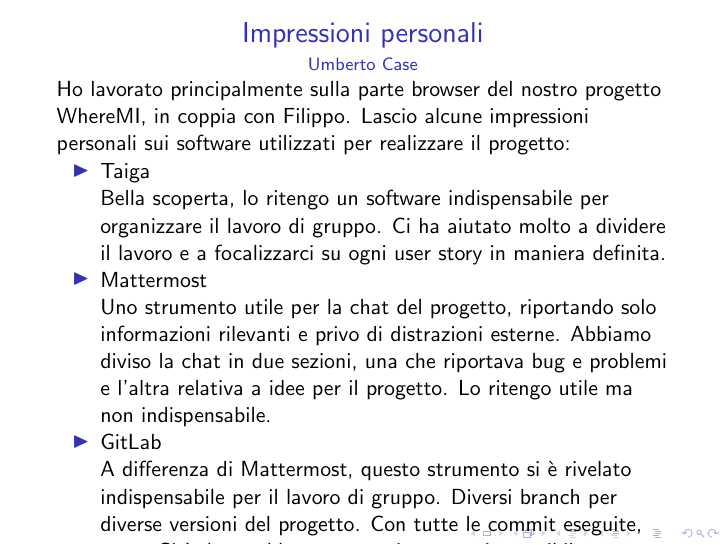
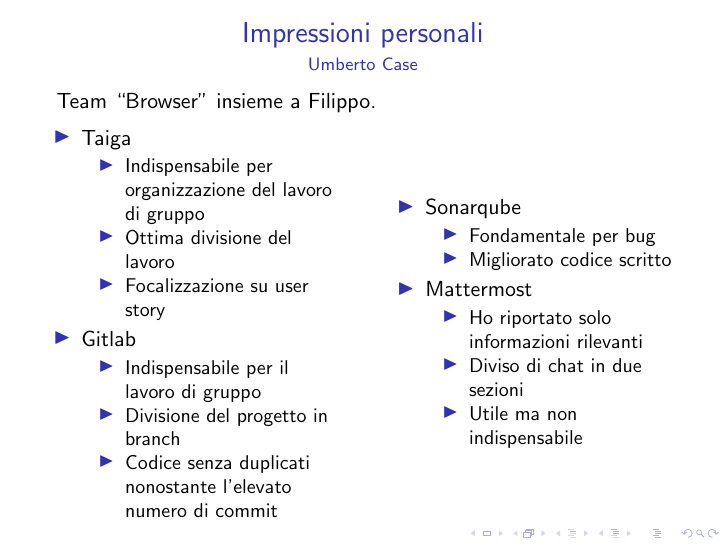
Before and after one commit to FrancescoCerio/WhereMI, LaTeX slides (Relazione/bozza slide 2/bozza_slide.tex): page 16 of 20. Compiled offline with pdfLaTeX.

Commit message:
impressioni Umberto

```diff
--- a/Relazione/bozza slide 2/bozza_slide.tex
+++ b/Relazione/bozza slide 2/bozza_slide.tex
@@ -391,26 +391,38 @@
 \begin{frame}
 \frametitle{Impressioni personali}
 \framesubtitle{Umberto Case}
-Ho lavorato principalmente sulla parte browser del nostro progetto WhereMI, in coppia con Filippo.
-Lascio alcune impressioni personali sui software utilizzati per realizzare il progetto:
+Team “Browser” insieme a Filippo.
+\begin{columns}
+\column{0.5\textwidth}
 \begin{itemize}
-\item Taiga\\
-Bella scoperta, lo ritengo un software indispensabile per organizzare il lavoro di gruppo.
-Ci ha aiutato molto a dividere il lavoro e a focalizzarci su ogni user story in maniera definita.
-
-\item Mattermost\\
-Uno strumento utile per la chat del progetto, riportando solo informazioni rilevanti e privo di distrazioni esterne.
-Abbiamo diviso la chat in due sezioni, una che riportava bug e problemi e l’altra relativa a idee per il progetto.
-Lo ritengo utile ma non indispensabile.
-
-\item GitLab\\
-A differenza di Mattermost, questo strumento si è rivelato indispensabile per il lavoro di gruppo.
-Diversi branch per diverse versioni del progetto.
-Con tutte le commit eseguite, senza GitLab, sarebbe stato praticamente impossibile avere sempre il codice aggiornato e senza duplicati o contrasti.
-
-\item SonarQube\\
-Strumento che non conoscevo, è stato fondamentale per trovare bug e migliorare complessivamente il codice scritto.
- \end{itemize}
+	\item Taiga
+	\begin{itemize}
+		\item Indispensabile per organizzazione del lavoro di gruppo
+		\item Ottima divisione del lavoro
+		\item Focalizzazione su user story
+	\end{itemize}
+	\item Gitlab
+	\begin{itemize}
+		\item Indispensabile per il lavoro di gruppo
+		\item Divisione del progetto in branch
+		\item Codice senza duplicati nonostante l'elevato numero di commit
+	\end{itemize}
+\end{itemize}
+\column{0.5\textwidth}
+\begin{itemize}
+	\item Sonarqube
+	\begin{itemize}
+		\item Fondamentale per bug
+		\item Migliorato codice scritto
+	\end{itemize}
+	\item Mattermost
+	\begin{itemize}
+		\item Ho riportato solo informazioni rilevanti
+		\item Diviso di chat in due sezioni
+		\item Utile ma non indispensabile
+	\end{itemize}
+\end{itemize}
+\end{columns}
 \end{frame}
 
 \begin{frame}
```
Also changed, not shown: Relazione/bozza slide 2/bozza_slide.pdf, 2 other files.
